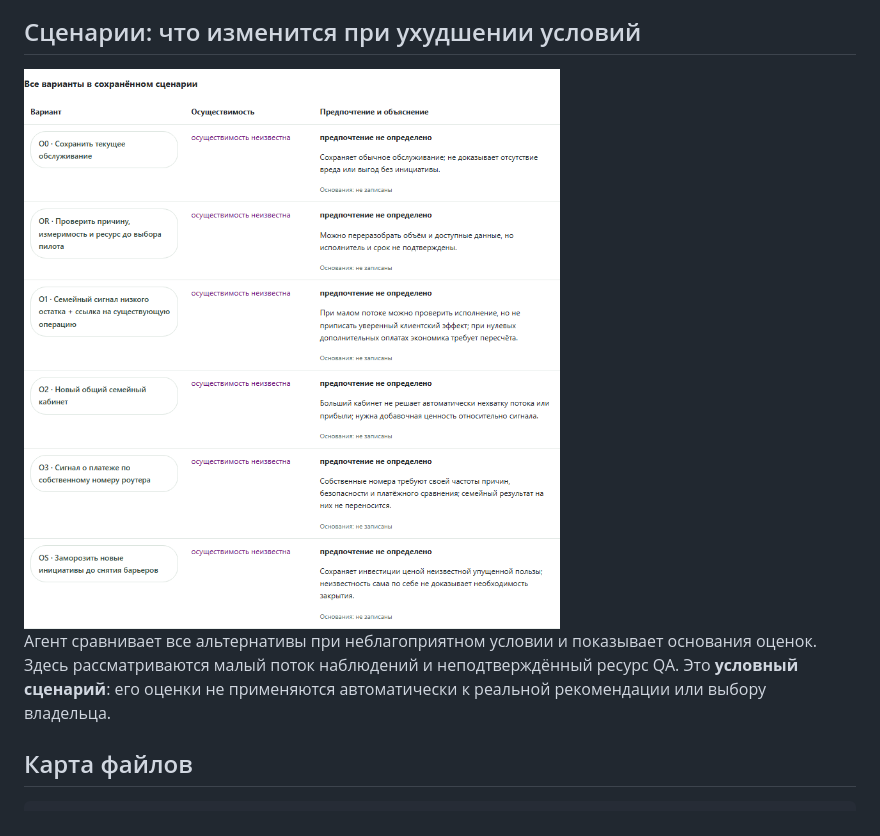
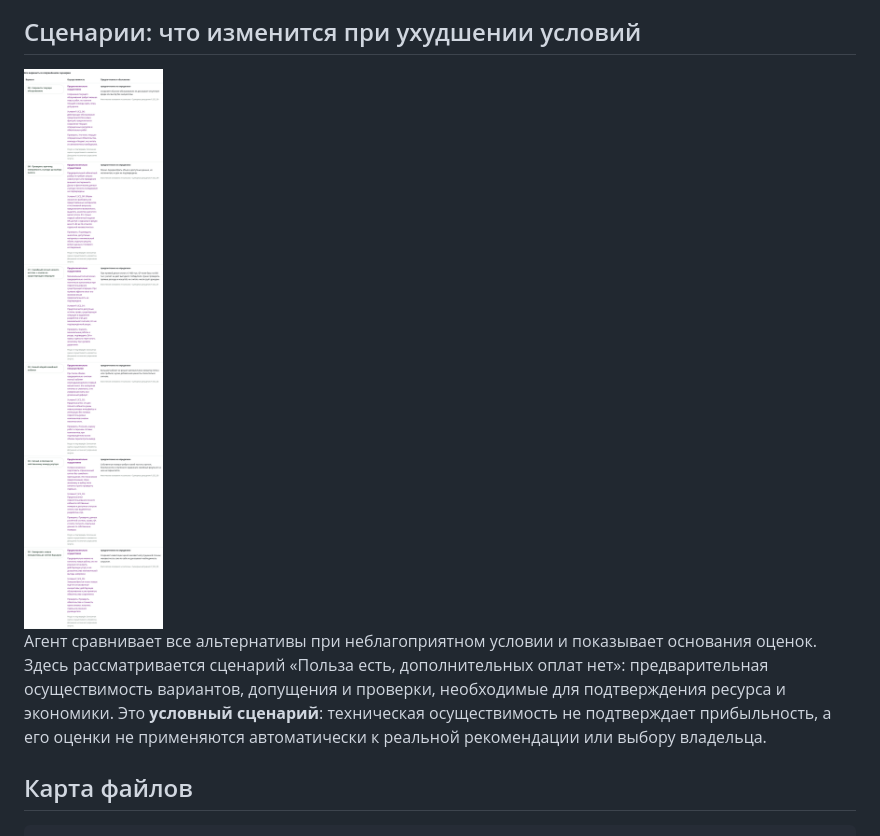
Before and after one commit to MGIMO-MIEM-HERO/TACK1_AI, a Markdown page: README.md, the part around the change. GitHub-like rendering; pictures changed too: docs/screenshots/agent/04-scenarios-provisional.png (added).

Commit message:
Обновить снимок сценариев в README предварительными оценками

```diff
--- a/README.md
+++ b/README.md
@@ -176,13 +176,15 @@ python3 scripts/ledger.py report examples/operator-subscription-case/project.jso
 ## Сценарии: что изменится при ухудшении условий
 
 <picture>
-  <source media="(max-width: 600px)" srcset="docs/screenshots/agent/04-scenarios-mobile.png">
-  <img src="docs/screenshots/agent/04-scenarios.png" alt="Все шесть альтернатив прогона 3 в сценарии «Малый поток и неподтверждённый QA»" width="900">
+  <source media="(max-width: 600px)" srcset="docs/screenshots/agent/04-scenarios-provisional-mobile.png">
+  <img src="docs/screenshots/agent/04-scenarios-provisional.png" alt="Шесть альтернатив прогона 3 в сценарии «Польза есть, дополнительных оплат нет»: предварительная осуществимость, допущения и необходимые проверки" width="900">
 </picture>
 
 Агент сравнивает все альтернативы при неблагоприятном условии и показывает основания оценок.
-Здесь рассматриваются малый поток наблюдений и неподтверждённый ресурс QA. Это **условный сценарий**:
-его оценки не применяются автоматически к реальной рекомендации или выбору владельца.
+Здесь рассматривается сценарий «Польза есть, дополнительных оплат нет»: предварительная
+осуществимость вариантов, допущения и проверки, необходимые для подтверждения ресурса и экономики.
+Это **условный сценарий**: техническая осуществимость не подтверждает прибыльность,
+а его оценки не применяются автоматически к реальной рекомендации или выбору владельца.
 
 ## Карта файлов
 
```
Also changed, not shown: docs/screenshots/agent/04-scenarios-provisional-mobile.png (added), 2 other files.
